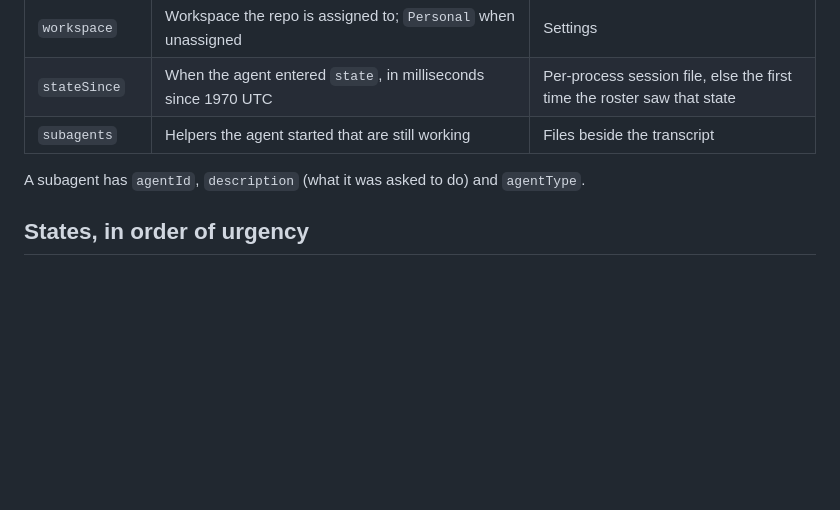
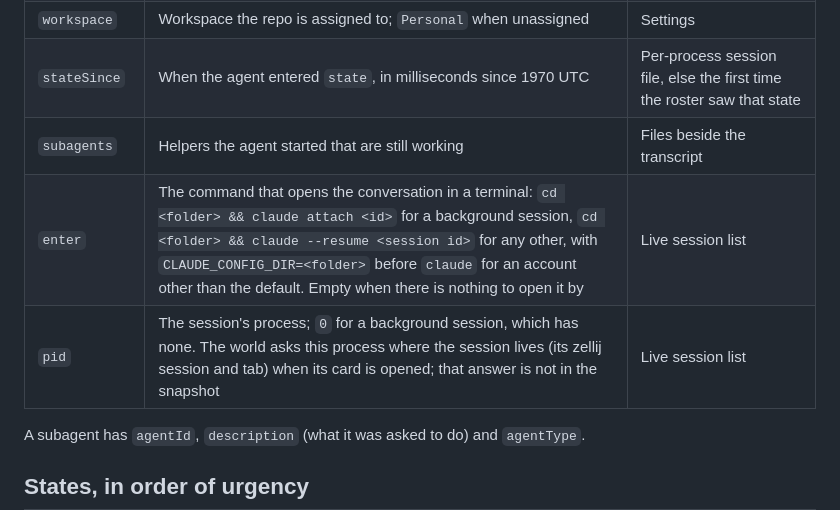
Before and after one commit to trpubz/the-grid, a Markdown page: docs/roster-snapshot.md, the part around the change. Drawn GitHub-style; blank space fills up the shorter version.

```diff
--- a/docs/roster-snapshot.md
+++ b/docs/roster-snapshot.md
@@ -31,6 +31,8 @@ The exact JSON is pinned by a test against [`fixtures/roster/snapshot.json`](../
 | `workspace` | Workspace the repo is assigned to; `Personal` when unassigned | Settings |
 | `stateSince` | When the agent entered `state`, in milliseconds since 1970 UTC | Per-process session file, else the first time the roster saw that state |
 | `subagents` | Helpers the agent started that are still working | Files beside the transcript |
+| `enter` | The command that opens the conversation in a terminal: `cd <folder> && claude attach <id>` for a background session, `cd <folder> && claude --resume <session id>` for any other, with `CLAUDE_CONFIG_DIR=<folder>` before `claude` for an account other than the default. Empty when there is nothing to open it by | Live session list |
+| `pid` | The session's process; `0` for a background session, which has none. The world asks this process where the session lives (its zellij session and tab) when its card is opened; that answer is not in the snapshot | Live session list |
 
 A subagent has `agentId`, `description` (what it was asked to do) and `agentType`.
 
```
Also changed, not shown: README.md (+3 -2 lines), docs/art/world-narrow.png, docs/art/world-near.png.
